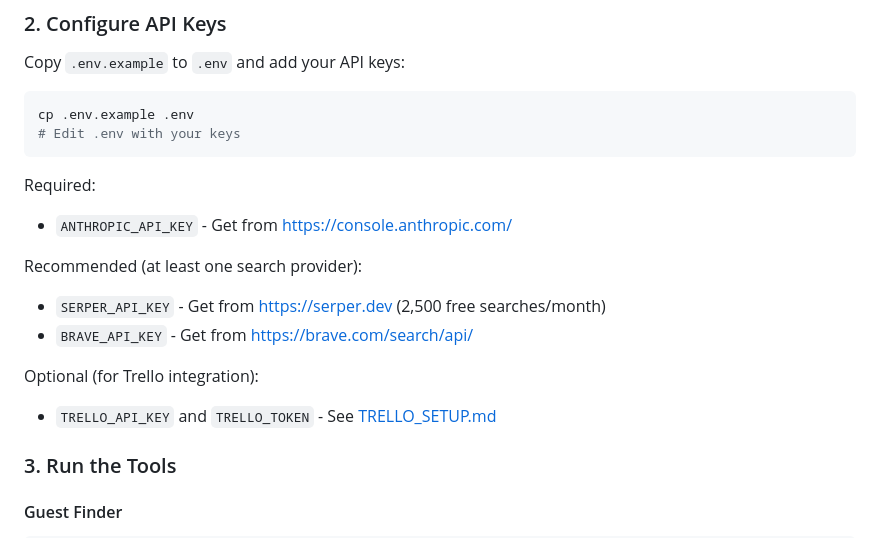
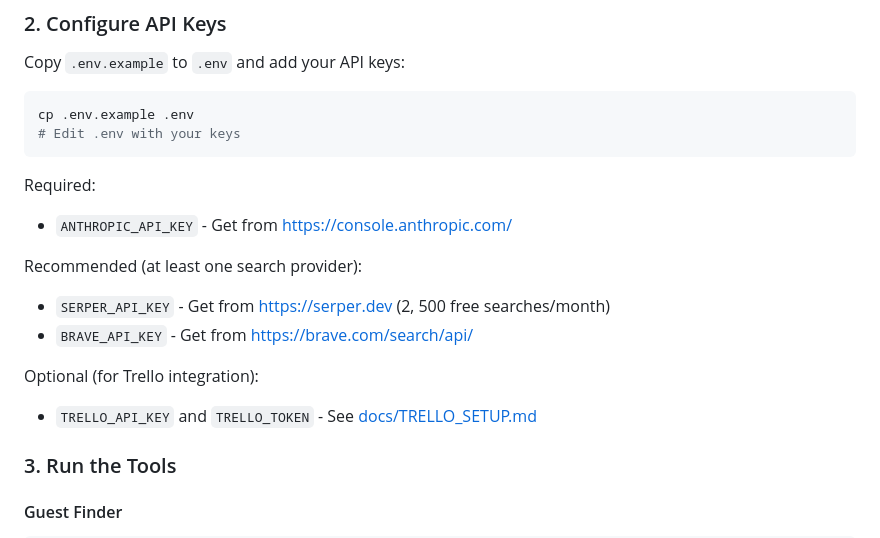
Before and after one commit to Joopsnijder/guest_search, a Markdown page: README.md, the part around one of its changes. Drawn GitHub-style.

Commit message:
docs: Update README and USAGE documentation for improved clarity and formatting

````diff
--- a/README.md
+++ b/README.md
@@ -52,14 +52,14 @@ cp .env.example .env
 ```
 
 Required:
-- `ANTHROPIC_API_KEY` - Get from https://console.anthropic.com/
+* `ANTHROPIC_API_KEY` - Get from https://console.anthropic.com/
 
 Recommended (at least one search provider):
-- `SERPER_API_KEY` - Get from https://serper.dev (2,500 free searches/month)
-- `BRAVE_API_KEY` - Get from https://brave.com/search/api/
+* `SERPER_API_KEY` - Get from https://serper.dev (2, 500 free searches/month)
+* `BRAVE_API_KEY` - Get from https://brave.com/search/api/
 
 Optional (for Trello integration):
-- `TRELLO_API_KEY` and `TRELLO_TOKEN` - See [TRELLO_SETUP.md](TRELLO_SETUP.md)
+* `TRELLO_API_KEY` and `TRELLO_TOKEN` - See [docs/TRELLO_SETUP.md](TRELLO_SETUP.md)
 
 ### 3. Run the Tools
 
````
Also changed, not shown: other parts of README.md (+62 -50 lines), docs/USAGE.md (+98 -81 lines).
